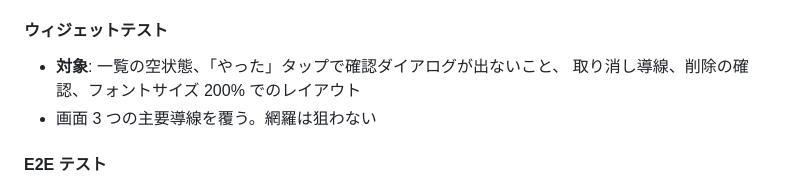
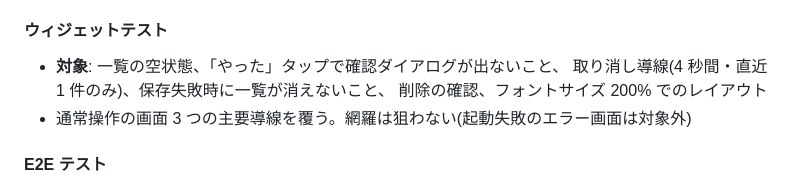
Before and after one commit to fuji18/lastwhen, a Markdown page: docs/development-guidelines.md, the part around the change. GitHub-like rendering.

```diff
--- a/docs/development-guidelines.md
+++ b/docs/development-guidelines.md
@@ -244,8 +244,9 @@ test('domain は Flutter / Drift / Riverpod に依存しない', () {
 #### ウィジェットテスト
 
 - **対象**: 一覧の空状態、「やった」タップで確認ダイアログが出ないこと、
-  取り消し導線、削除の確認、フォントサイズ 200% でのレイアウト
-- 画面 3 つの主要導線を覆う。網羅は狙わない
+  取り消し導線(4 秒間・直近 1 件のみ)、保存失敗時に一覧が消えないこと、
+  削除の確認、フォントサイズ 200% でのレイアウト
+- 通常操作の画面 3 つの主要導線を覆う。網羅は狙わない(起動失敗のエラー画面は対象外)
 
 #### E2E テスト
 
```
Also changed, not shown: docs/functional-design.md (+11 -3 lines), docs/product-requirements.md (+2 -1 lines).
